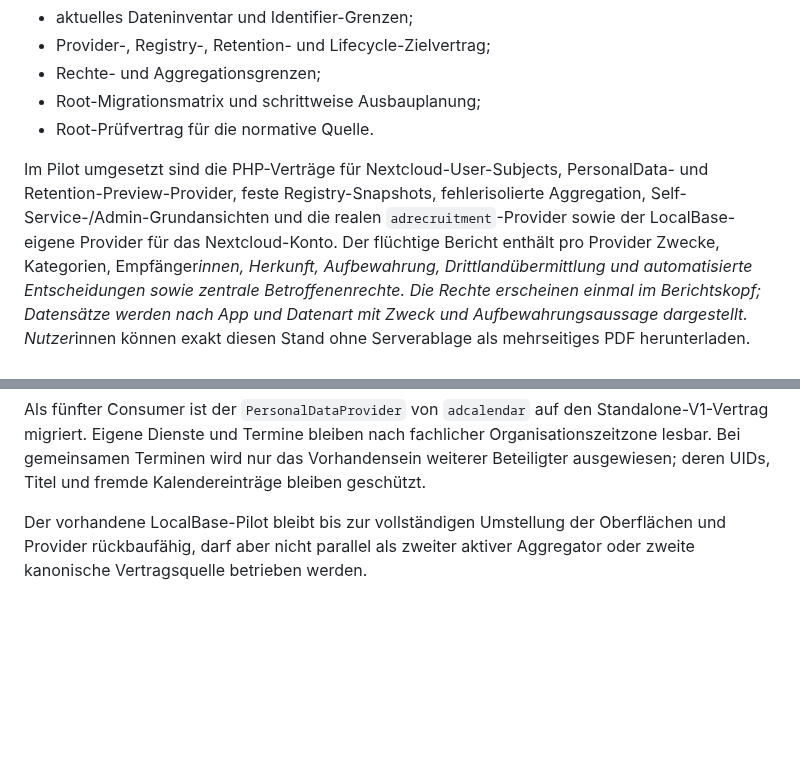
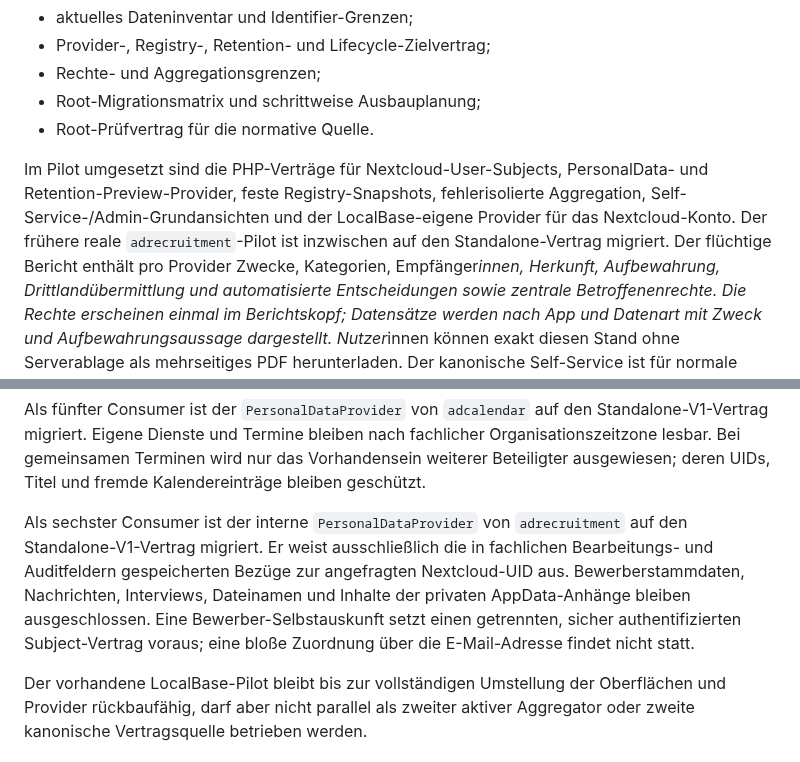
Before and after one commit to Filzmann/br-nextcloud-apps, a Markdown page: docs/privacy-architecture.md, 2 parts joined by grey strips. Rendered like a GitHub page; blank space fills up the shorter version.

Commit message:
docs: record recruitment privacy provider migration

```diff
--- a/docs/privacy-architecture.md
+++ b/docs/privacy-architecture.md
@@ -348,9 +348,10 @@ Mit diesem Dokument und dem Pilotstand vom 12. August 2026 umgesetzt:
 
 Im Pilot umgesetzt sind die PHP-Verträge für Nextcloud-User-Subjects,
 PersonalData- und Retention-Preview-Provider, feste Registry-Snapshots,
-fehlerisolierte Aggregation, Self-Service-/Admin-Grundansichten und die realen
-`adrecruitment`-Provider sowie der LocalBase-eigene Provider für das
-Nextcloud-Konto. Der flüchtige Bericht enthält pro Provider
+fehlerisolierte Aggregation, Self-Service-/Admin-Grundansichten und der
+LocalBase-eigene Provider für das Nextcloud-Konto. Der frühere reale
+`adrecruitment`-Pilot ist inzwischen auf den Standalone-Vertrag migriert.
+Der flüchtige Bericht enthält pro Provider
 Zwecke, Kategorien, Empfänger*innen, Herkunft, Aufbewahrung,
 Drittlandübermittlung und automatisierte Entscheidungen sowie zentrale
 Betroffenenrechte. Die Rechte erscheinen einmal im Berichtskopf; Datensätze
@@ -457,6 +458,15 @@ Standalone-V1-Vertrag migriert. Eigene Dienste und Termine bleiben nach
 fachlicher Organisationszeitzone lesbar. Bei gemeinsamen Terminen wird nur
 das Vorhandensein weiterer Beteiligter ausgewiesen; deren UIDs, Titel und
 fremde Kalendereinträge bleiben geschützt.
+
+Als sechster Consumer ist der interne `PersonalDataProvider` von
+`adrecruitment` auf den Standalone-V1-Vertrag migriert. Er weist ausschließlich
+die in fachlichen Bearbeitungs- und Auditfeldern gespeicherten Bezüge zur
+angefragten Nextcloud-UID aus. Bewerberstammdaten, Nachrichten, Interviews,
+Dateinamen und Inhalte der privaten AppData-Anhänge bleiben ausgeschlossen.
+Eine Bewerber-Selbstauskunft setzt einen getrennten, sicher authentifizierten
+Subject-Vertrag voraus; eine bloße Zuordnung über die E-Mail-Adresse findet
+nicht statt.
 
 Der vorhandene LocalBase-Pilot bleibt bis zur vollständigen Umstellung der
 Oberflächen und Provider rückbaufähig, darf aber nicht parallel als zweiter
```
